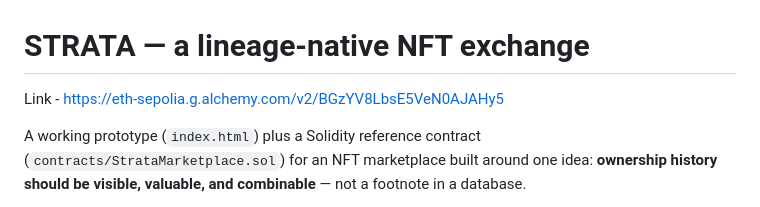
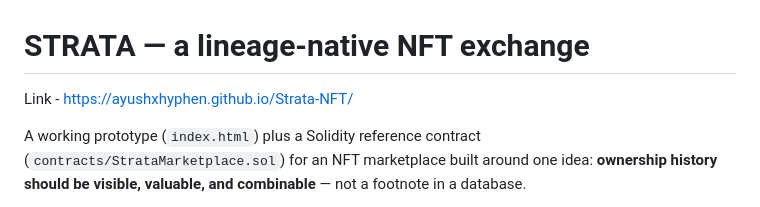
Before and after one commit to AyushxHyphen/Strata-NFT, a Markdown page: README.md, the part around the change. GitHub-like rendering.

```diff
--- a/README.md
+++ b/README.md
@@ -1,5 +1,5 @@
 # STRATA — a lineage-native NFT exchange
-Link - https://eth-sepolia.g.alchemy.com/v2/BGzYV8LbsE5VeN0AJAHy5
+Link - https://ayushxhyphen.github.io/Strata-NFT/
 
 
 A working prototype (`index.html`) plus a Solidity reference contract
```
